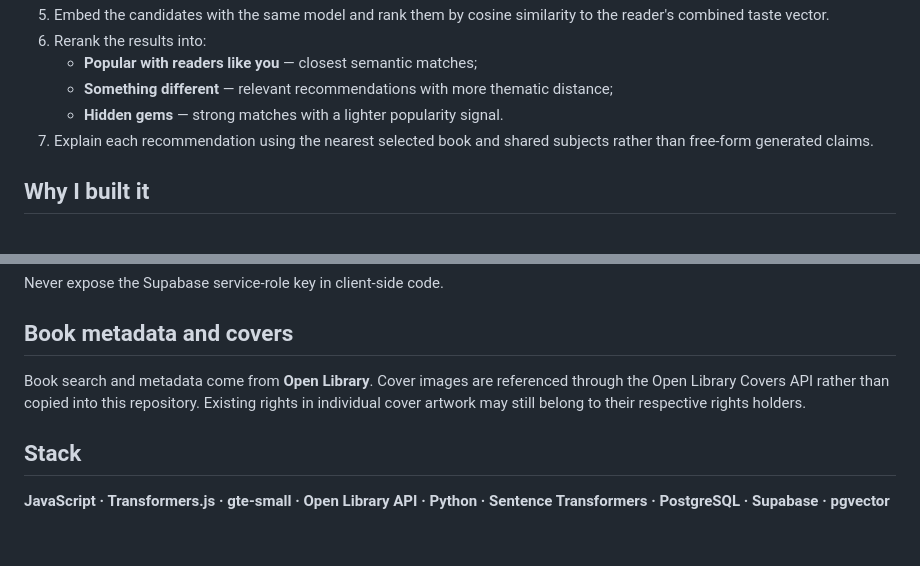
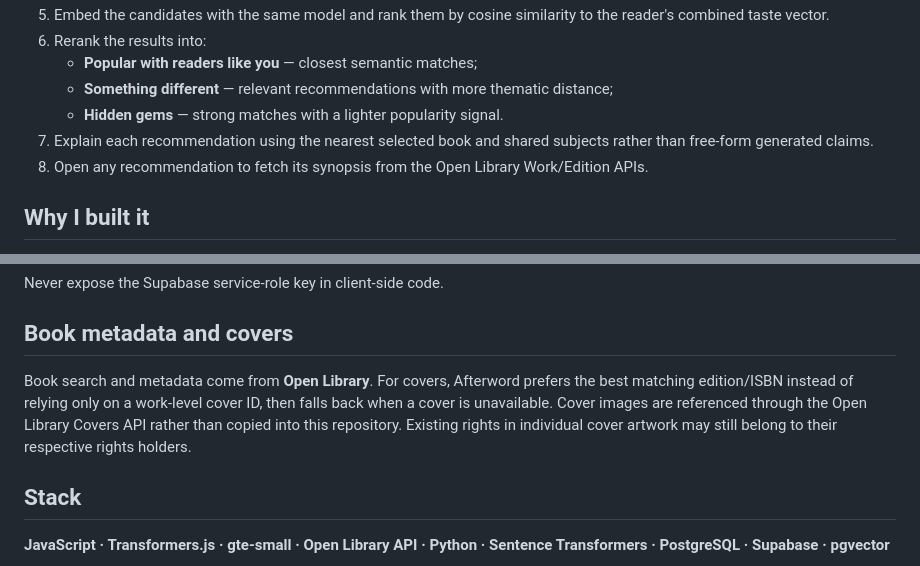
Before and after one commit to lamanmamed/afterword-book-finder, a Markdown page: README.md, 2 parts joined by grey strips. Rendered like a GitHub page; blank space fills up the shorter version.

Commit message:
Document edition covers and synopsis interaction

```diff
--- a/README.md
+++ b/README.md
@@ -18,6 +18,7 @@ The current public version combines **live Open Library search** with a **transf
    - **Something different** — relevant recommendations with more thematic distance;
    - **Hidden gems** — strong matches with a lighter popularity signal.
 7. Explain each recommendation using the nearest selected book and shared subjects rather than free-form generated claims.
+8. Open any recommendation to fetch its synopsis from the Open Library Work/Edition APIs.
 
 ## Why I built it
 
@@ -123,7 +124,7 @@ Never expose the Supabase service-role key in client-side code.
 
 ## Book metadata and covers
 
-Book search and metadata come from **Open Library**. Cover images are referenced through the Open Library Covers API rather than copied into this repository. Existing rights in individual cover artwork may still belong to their respective rights holders.
+Book search and metadata come from **Open Library**. For covers, Afterword prefers the best matching edition/ISBN instead of relying only on a work-level cover ID, then falls back when a cover is unavailable. Cover images are referenced through the Open Library Covers API rather than copied into this repository. Existing rights in individual cover artwork may still belong to their respective rights holders.
 
 ## Stack
 
```
